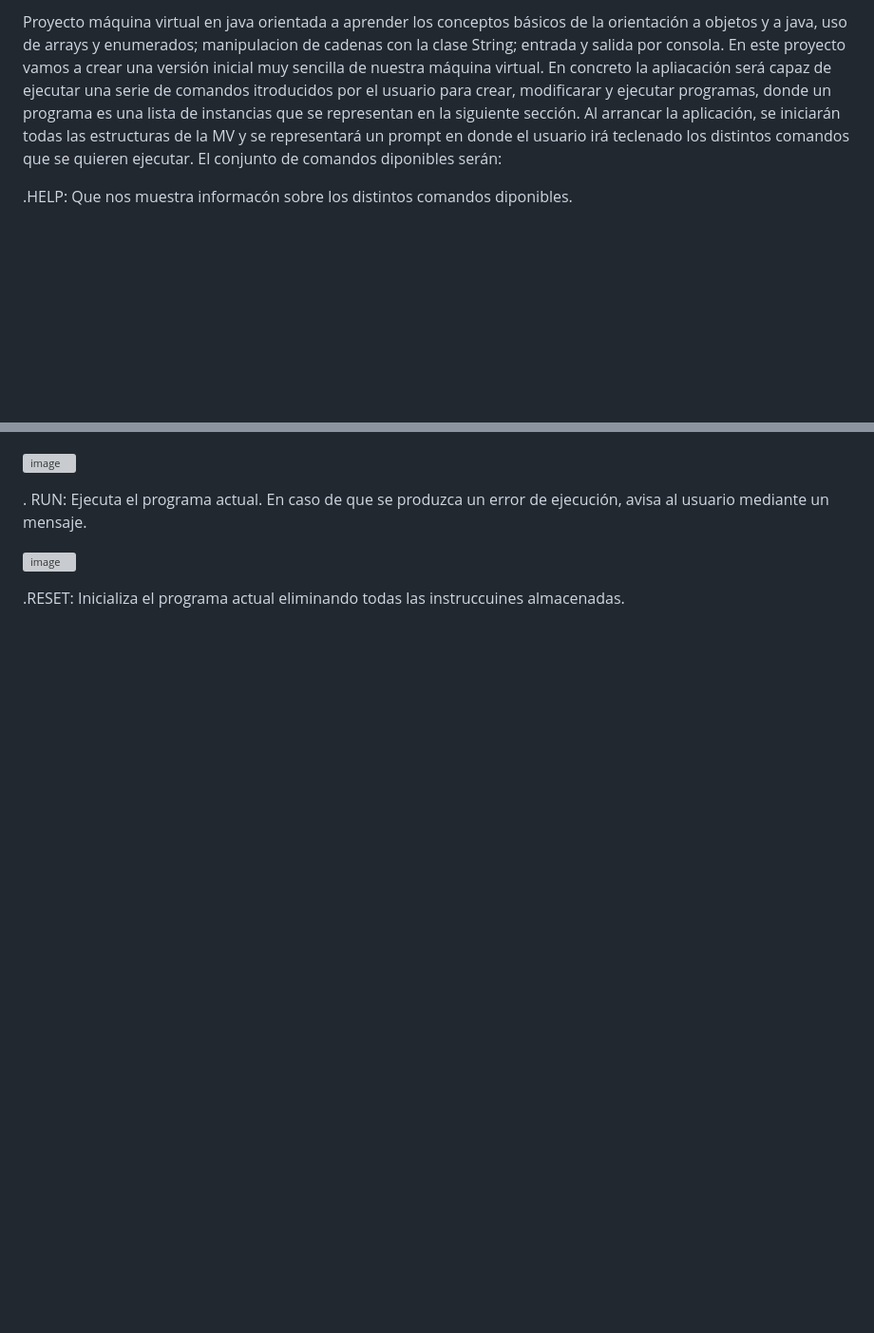
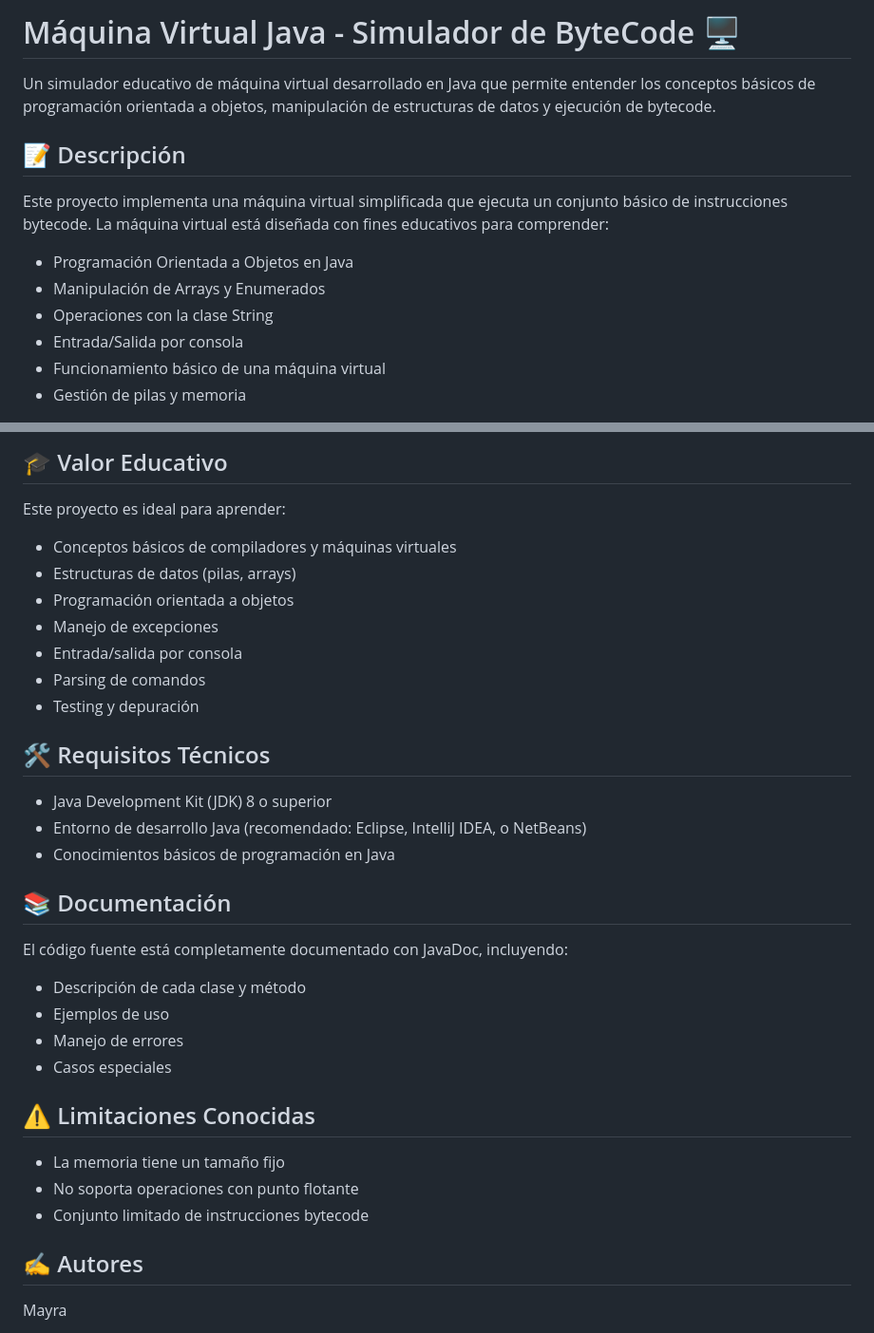
Before and after one commit to mayrabpi/Proyecto_Maquina_Virtual, a Markdown page: README.md, 2 parts joined by grey strips. Shown: that part at 95% size. Rendered like a GitHub page; blank space fills up the shorter version; grey boxes are pictures that could not be loaded.

```diff
--- a/README.md
+++ b/README.md
@@ -1,8 +1,14 @@
-Proyecto máquina virtual en java orientada a aprender los conceptos básicos de la orientación a objetos y  a java, uso de arrays y enumerados; manipulacion de cadenas con la clase String; entrada y salida por consola.
-En este proyecto vamos a crear una versión inicial muy sencilla de nuestra máquina virtual. En concreto la apliacación será capaz de ejecutar una serie de comandos itroducidos por el usuario para crear, modificarar y ejecutar programas, donde un programa es una lista de instancias que se representan en la siguiente sección.
-Al arrancar la aplicación, se iniciarán todas las estructuras de la MV  y se representará un prompt en donde el usuario irá teclenado los distintos comandos que se quieren ejecutar. El conjunto de comandos diponibles serán:
+# Máquina Virtual Java - Simulador de ByteCode 🖥️
 
+Un simulador educativo de máquina virtual desarrollado en Java que permite entender los conceptos básicos de programación orientada a objetos, manipulación de estructuras de datos y ejecución de bytecode.
 
-.HELP: Que nos muestra informacón sobre los distintos comandos diponibles.
+## 📝 Descripción
 
+Este proyecto implementa una máquina virtual simplificada que ejecuta un conjunto básico de instrucciones bytecode. La máquina virtual está diseñada con fines educativos para comprender:
+- Programación Orientada a Objetos en Java
+- Manipulación de Arrays y Enumerados
+- Operaciones con la clase String
+- Entrada/Salida por consola
+- Funcionamiento básico de una máquina virtual
+- Gestión de pilas y memoria
 
@@ -22,16 +82,39 @@ Al arrancar la aplicación, se iniciarán todas las estructuras de la MV  y se r
+## 🎓 Valor Educativo
+
+Este proyecto es ideal para aprender:
+- Conceptos básicos de compiladores y máquinas virtuales
+- Estructuras de datos (pilas, arrays)
+- Programación orientada a objetos
+- Manejo de excepciones
+- Entrada/salida por consola
+- Parsing de comandos
+- Testing y depuración
+
+## 🛠️ Requisitos Técnicos
+
+- Java Development Kit (JDK) 8 o superior
+- Entorno de desarrollo Java (recomendado: Eclipse, IntelliJ IDEA, o NetBeans)
+- Conocimientos básicos de programación en Java
+
+## 📚 Documentación
+
+El código fuente está completamente documentado con JavaDoc, incluyendo:
+- Descripción de cada clase y método
+- Ejemplos de uso
+- Manejo de errores
+- Casos especiales
 
 
 
-![image](https://github.com/mayrabpi/proyecto_Maquina_Virtual/assets/145108717/920d00de-9543-425b-af76-2f1b6b7747c7)
+## ⚠️ Limitaciones Conocidas
+
+- La memoria tiene un tamaño fijo
+- No soporta operaciones con punto flotante
+- Conjunto limitado de instrucciones bytecode
 
 
-. RUN: Ejecuta el programa actual. En caso de que se produzca un error de ejecución, avisa al usuario mediante un mensaje.
-
-
-![image](https://github.com/mayrabpi/proyecto_Maquina_Virtual/assets/145108717/73415c71-6012-4181-a28f-e34ba22bc8b0)
-
-
-.RESET: Inicializa el programa actual eliminando todas las instruccuines almacenadas.
+## ✍️ Autores
+ Mayra
 
 
 
```
Also changed, not shown: other parts of README.md (+60 -59 lines).
